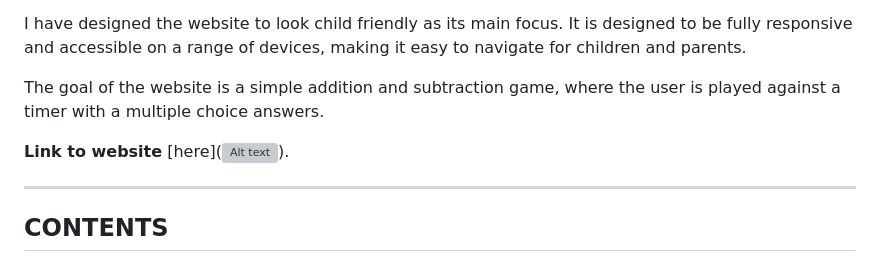
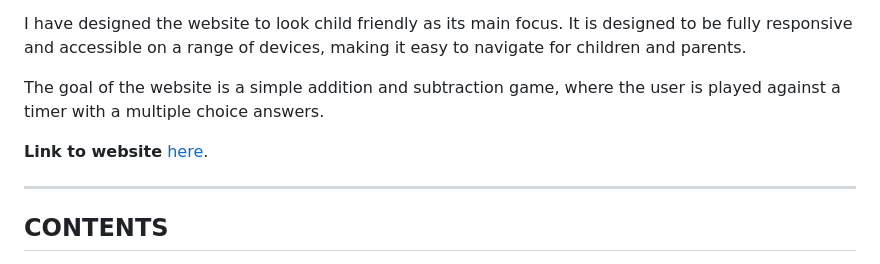
Before and after one commit to STRAN90/Milestone-project-2, a Markdown page: README.md, the part around the change. GitHub-like rendering; grey boxes are pictures that could not be loaded.

Commit message:
Updated link to deployed site

```diff
--- a/README.md
+++ b/README.md
@@ -13,7 +13,7 @@ I have designed the website to look child friendly as its main focus. It is desi
 The goal of the website is a simple addition and subtraction game, where the user is played against a timer with a multiple choice answers.
 
 
-**Link to website** [here](![Alt text](https://stran90.github.io/Milestone-project-2/)).
+**Link to website** [here](https://stran90.github.io/Milestone-project-2/).
 
 ---
 
```
